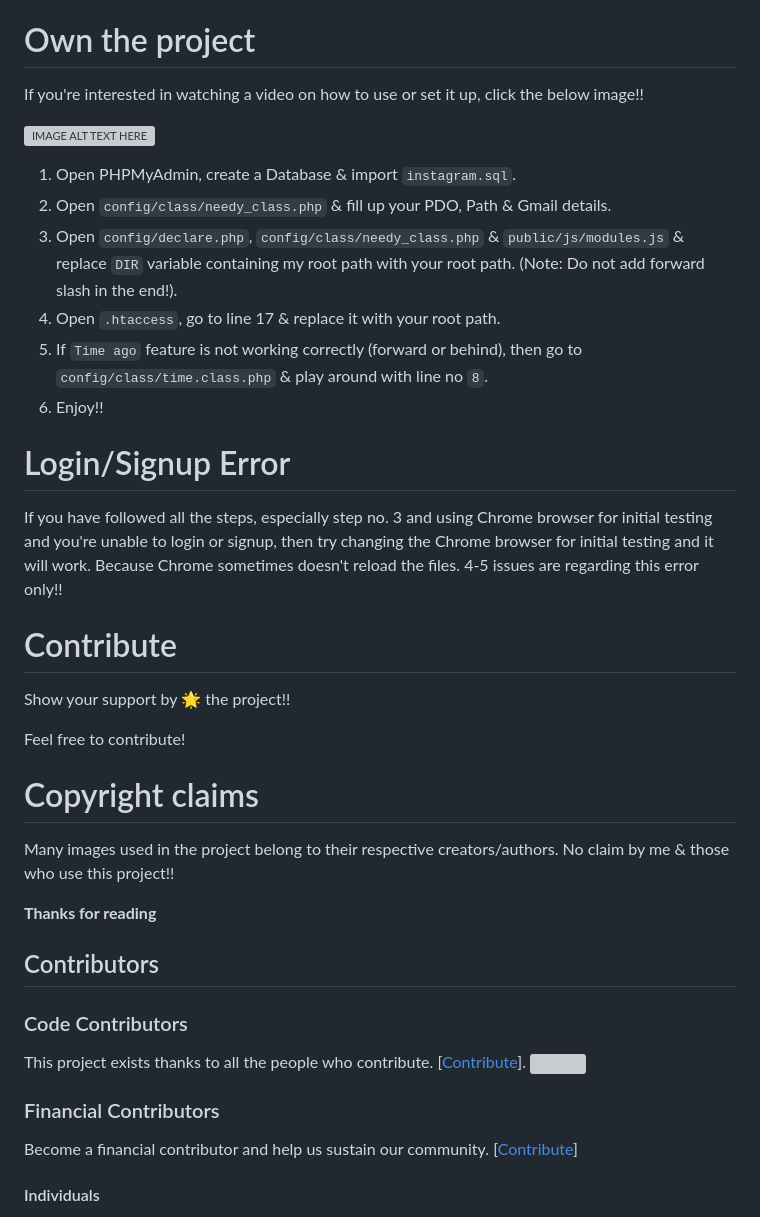
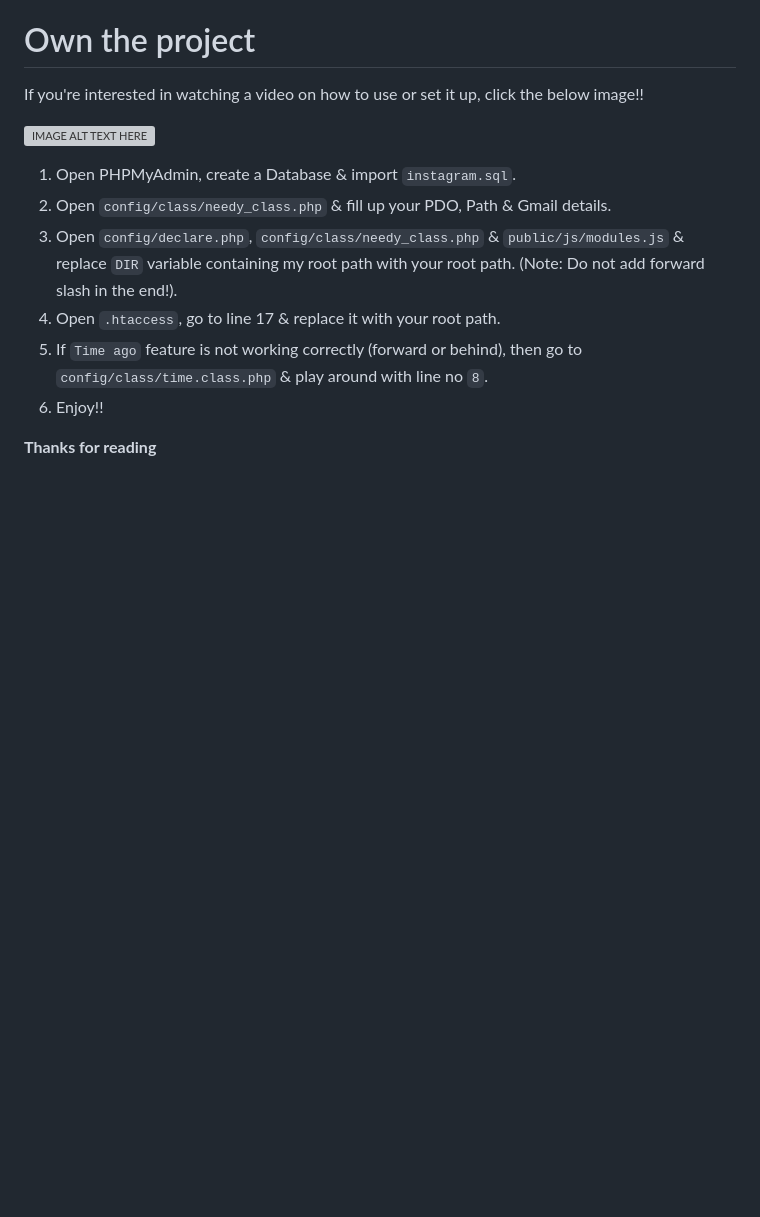
Before and after one commit to yeswanth464/instareplica, a Markdown page: README.md, the part around the change printed below. GitHub-like rendering; blank space fills up the shorter version; grey boxes are pictures that could not be loaded.

```diff
--- a/README.md
+++ b/README.md
@@ -92,31 +62,5 @@ If you're interested in watching a video on how to use or set it up, click the b
 5. If `Time ago` feature is not working correctly (forward or behind), then go to `config/class/time.class.php` & play around with line no `8`.
 6. Enjoy!!
 
-# Login/Signup Error
-
-If you have followed all the steps, especially step no. 3 and using Chrome browser for initial testing and you're unable to login or signup, then try changing the Chrome browser for initial testing and it will work. Because Chrome sometimes doesn't reload the files.
-4-5 issues are regarding this error only!!
-
-# Contribute
-Show your support by 🌟 the project!!
-
-Feel free to contribute!
-
-# Copyright claims
-Many images used in the project belong to their respective creators/authors. No claim by me & those who use this project!!
 
 **Thanks for reading**
-
-## Contributors
-
-### Code Contributors
-
-This project exists thanks to all the people who contribute. [[Contribute](CONTRIBUTING.md)].
-<a href="https://github.com/yTakkar/Instagram-clone/graphs/contributors"><img src="https://opencollective.com/instagram-clone-php/contributors.svg?width=890&button=false" /></a>
-
-### Financial Contributors
-
-Become a financial contributor and help us sustain our community. [[Contribute](https://opencollective.com/instagram-clone-php/contribute)]
-
-#### Individuals
-
```
Also changed, not shown: other parts of README.md (+0 -46 lines).
